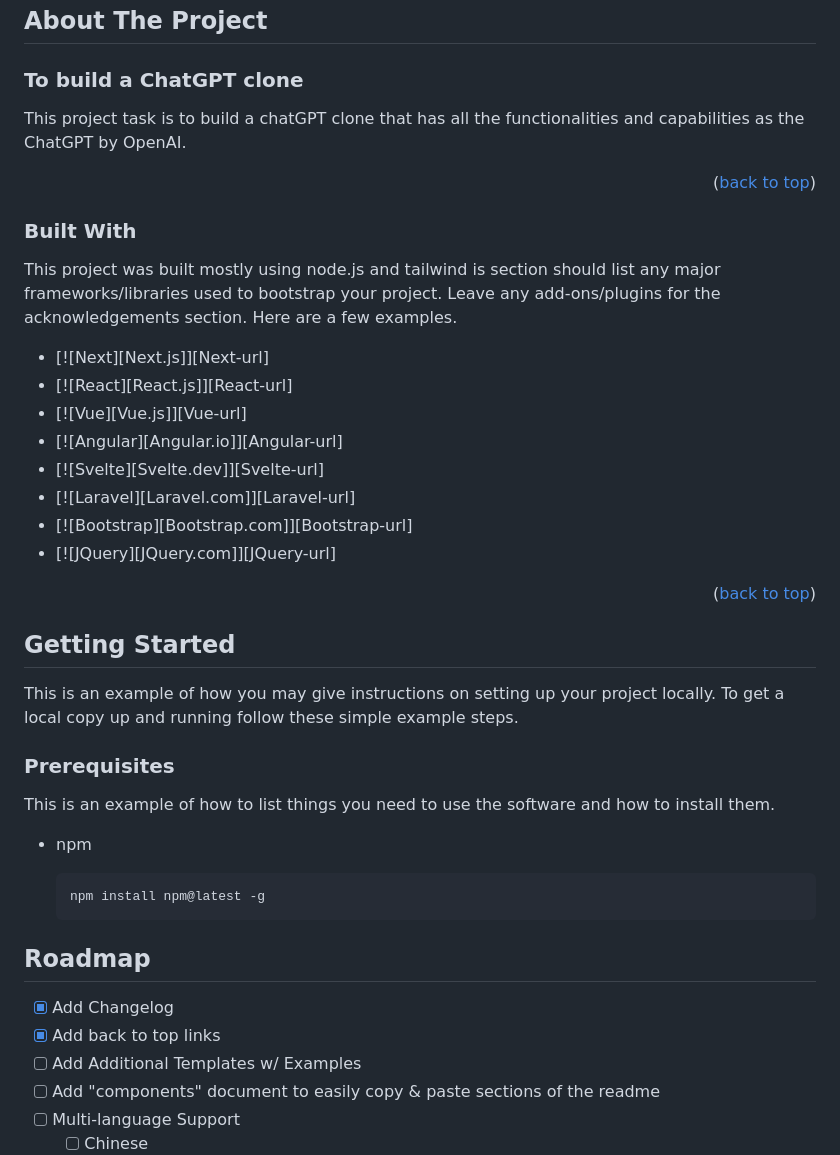
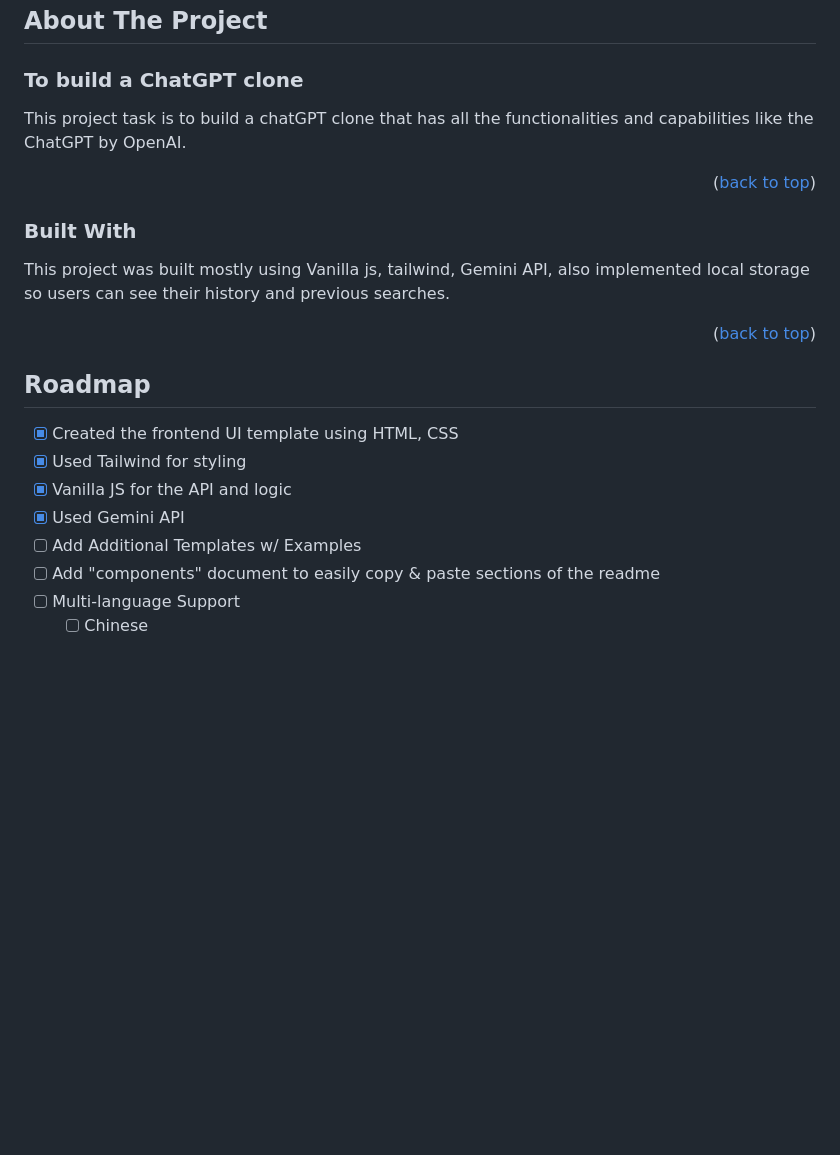
Before and after one commit to dolly-p/ChatGPT-Clone, a Markdown page: README.md, the part around one of its changes. Drawn GitHub-style; blank space fills up the shorter version.

````diff
--- a/README.md
+++ b/README.md
@@ -31,7 +31,7 @@
 
 ### To build a ChatGPT clone
 
-This project task is to build a chatGPT clone that has all the functionalities and capabilities as the ChatGPT by OpenAI.
+This project task is to build a chatGPT clone that has all the functionalities and capabilities like the ChatGPT by OpenAI.
 
 <p align="right">(<a href="#readme-top">back to top</a>)</p>
 
@@ -39,41 +39,20 @@ This project task is to build a chatGPT clone that has all the functionalities a
 
 ### Built With
 
-This project was built mostly using node.js and tailwind is section should list any major frameworks/libraries used to bootstrap your project. Leave any add-ons/plugins for the acknowledgements section. Here are a few examples.
-
-* [![Next][Next.js]][Next-url]
-* [![React][React.js]][React-url]
-* [![Vue][Vue.js]][Vue-url]
-* [![Angular][Angular.io]][Angular-url]
-* [![Svelte][Svelte.dev]][Svelte-url]
-* [![Laravel][Laravel.com]][Laravel-url]
-* [![Bootstrap][Bootstrap.com]][Bootstrap-url]
-* [![JQuery][JQuery.com]][JQuery-url]
+This project was built mostly using Vanilla js, tailwind, Gemini API, also implemented local storage so users can see their history and previous searches.
 
 <p align="right">(<a href="#readme-top">back to top</a>)</p>
 
 
 
-<!-- GETTING STARTED -->
-## Getting Started
-
-This is an example of how you may give instructions on setting up your project locally.
-To get a local copy up and running follow these simple example steps.
-
-### Prerequisites
-
-This is an example of how to list things you need to use the software and how to install them.
-* npm
-  ```sh
-  npm install npm@latest -g
-  ```
-
 
   <!-- ROADMAP -->
 ## Roadmap
 
-- [x] Add Changelog
-- [x] Add back to top links
+- [x] Created the frontend UI template using HTML, CSS
+- [x] Used Tailwind for styling
+- [x] Vanilla JS for the API and logic
+- [x] Used Gemini API
 - [ ] Add Additional Templates w/ Examples
 - [ ] Add "components" document to easily copy & paste sections of the readme
 - [ ] Multi-language Support
````
Also changed, not shown: other parts of README.md (+1 -1 lines).
